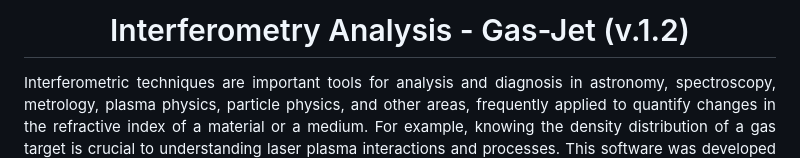
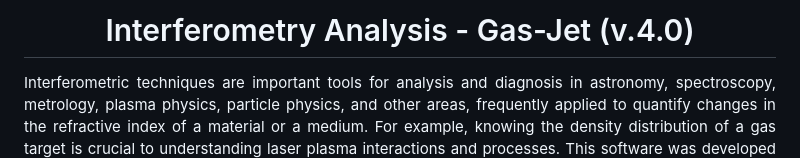
Before and after one commit to JhonathaRicardo/InterferometryAnalysis_GasJet, a Markdown page: README.md, the part around the change. GitHub-like rendering.

Commit message:
Update README.md
Signed-off-by: Jhonatha Ricardo dos Santos <jhonatharicardo@gmail.com>

```diff
--- a/README.md
+++ b/README.md
@@ -1,4 +1,4 @@
-# <h1 align = "center">Interferometry Analysis - Gas-Jet (v.1.2)</h1>
+# <h1 align = "center">Interferometry Analysis - Gas-Jet (v.4.0)</h1>
 <p align="justify">
   Interferometric techniques are important tools for analysis and diagnosis in astronomy, spectroscopy, metrology, plasma physics, particle physics, and other areas, frequently applied to quantify changes in the refractive index of a material or a medium. For example, knowing the density distribution of a gas target is crucial to understanding laser plasma interactions and processes. This software was developed in Python to recover the accumulated optical phase across a neutral gas target, as well as estimate the target density distribution.
 </p>
```
